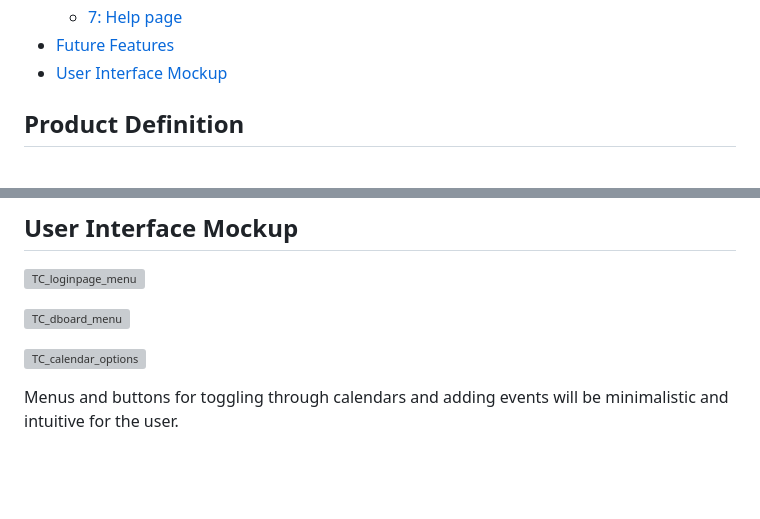
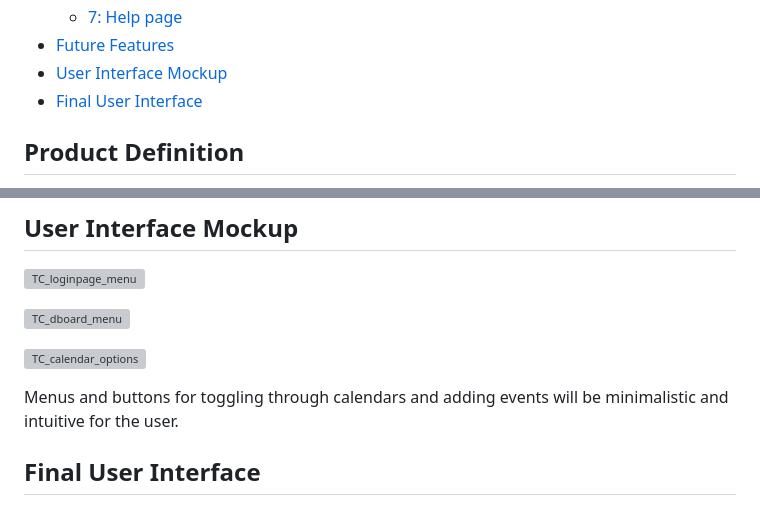
Before and after one commit to Natalie-Zi/csci401w-TaskCenterApp, a Markdown page: Assignment/2-product-personas-and-stories/Our-product-personas-and-stories.md, 2 parts joined by grey strips. Drawn GitHub-style; blank space fills up the shorter version; grey boxes are pictures that could not be loaded.

```diff
--- a/Assignment/2-product-personas-and-stories/Our-product-personas-and-stories.md
+++ b/Assignment/2-product-personas-and-stories/Our-product-personas-and-stories.md
@@ -22,6 +22,7 @@
    - [7: Help page](#7-help-page)
 - [Future Features](#future-features)
 - [User Interface Mockup](#user-interface-Mockup)
+- [Final User Interface](#final-user-interface)
 
 
 ## Product Definition
@@ -103,3 +104,5 @@ As a user I want to access the help page so I can find out how to use the app
 ![TC_calendar_options](https://github.com/Natalie-Zi/csci401w-sandbox/assets/143462357/ced49bc6-56ac-45ba-923c-1d96276bf08e)
 
 Menus and buttons for toggling through calendars and adding events will be minimalistic and intuitive for the user.
+
+## Final User Interface
```
